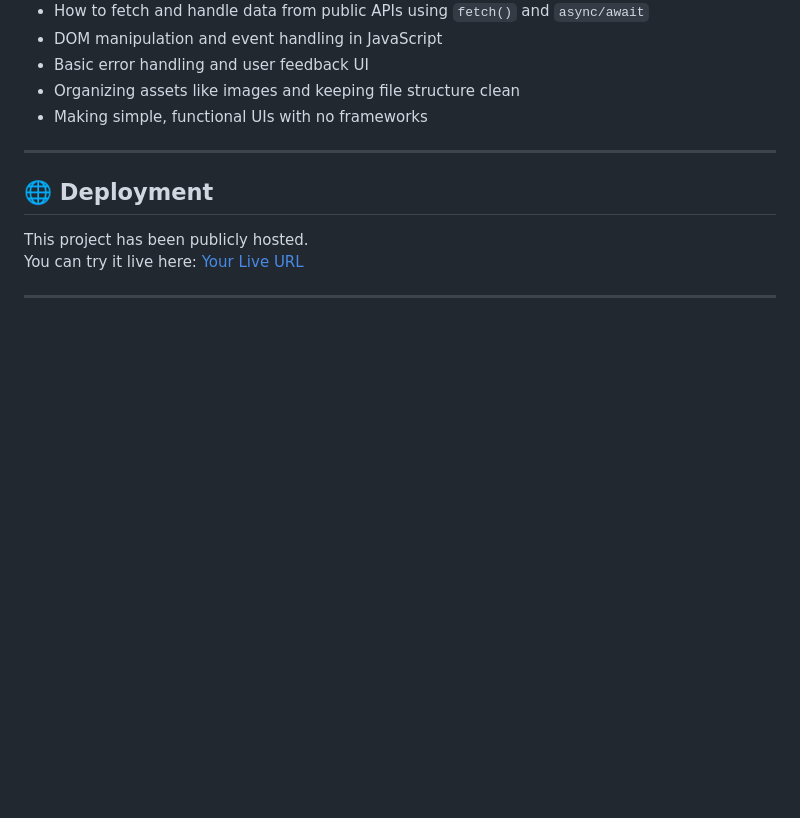
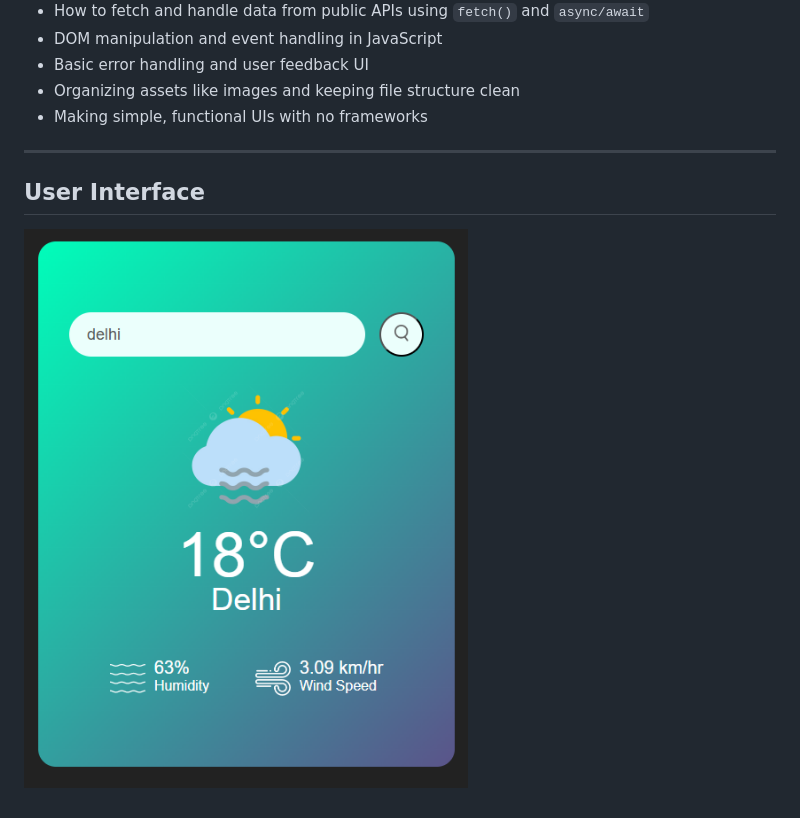
Before and after one commit to Reetkapoor/WeatherApp, a Markdown page: README.md, the part around the change. Rendered like a GitHub page; pictures changed too: weatherapp.png (added); blank space fills up the shorter version.

```diff
--- a/README.md
+++ b/README.md
@@ -37,9 +37,6 @@ A simple weather application built using **HTML**, **CSS**, and **JavaScript**,
 
 ---
 
-## 🌐 Deployment
+## User Interface
 
-This project has been publicly hosted.
-You can try it live here: [Your Live URL](https://7d99d9m8-5500.inc1.devtunnels.ms/)
-
----
+![ui](weatherapp.png)
```
